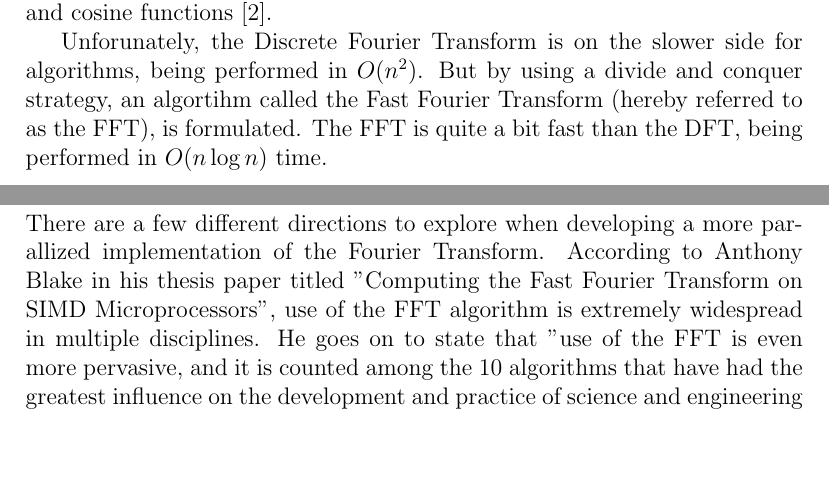
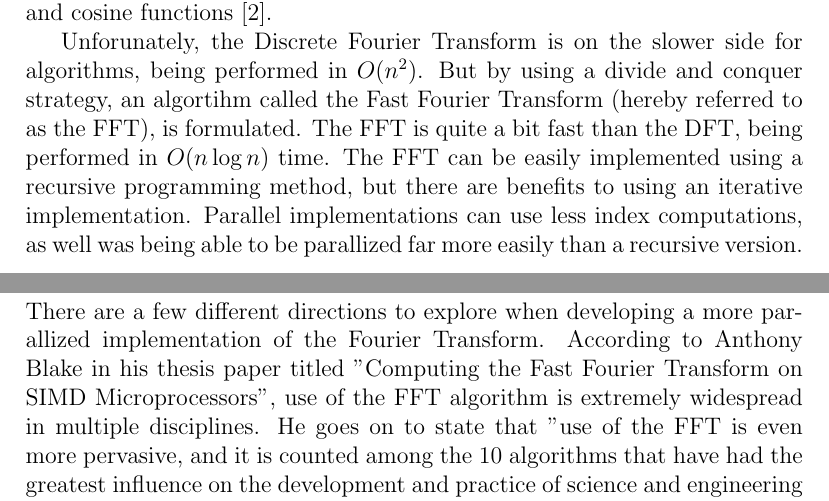
Before and after one commit to bsumser/fourierTransformer, a LaTeX paper (proposal/proposal.tex): two parts of pages 3 and 4 of 4, joined at a grey line, cut so that both start at the same text, the shorter picture padded with empty space. Compiled offline with pdfLaTeX.

Commit message:
added more intro

```diff
--- a/proposal/proposal.tex
+++ b/proposal/proposal.tex
@@ -53,7 +53,11 @@ Whereas the inverse Fourier transform is denoted as:
 
     Unforunately, the Discrete Fourier Transform is on the slower side for algorithms, being performed in $O(n^2)$.
     But by using a divide and conquer strategy, an algortihm called the Fast Fourier Transform (hereby referred to as the FFT),
-    is formulated. The FFT is quite a bit fast than the DFT, being performed in $O(n\log{}n)$ time.
+    is formulated. The FFT is quite a bit fast than the DFT, being performed in $O(n\log{}n)$ time. The FFT can be easily
+    implemented using a recursive programming method, but there are benefits to using an iterative implementation.
+    Parallel implementations can use less index computations, as well was being able to be parallized far more easily
+    than a recursive version.
+
 
 
 \maketitle
```
